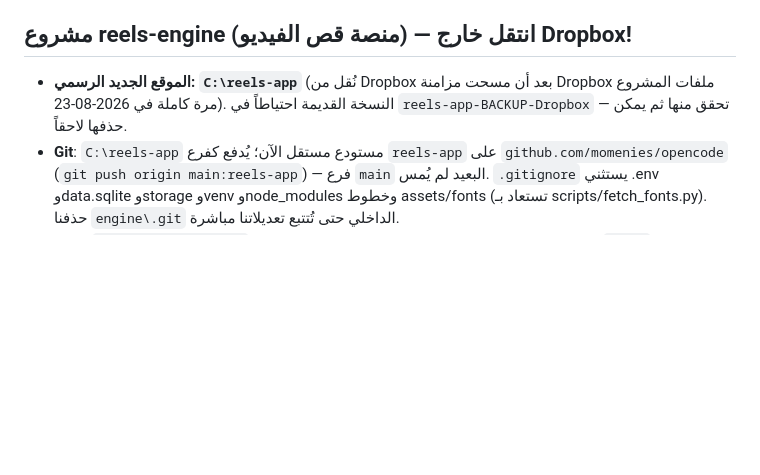
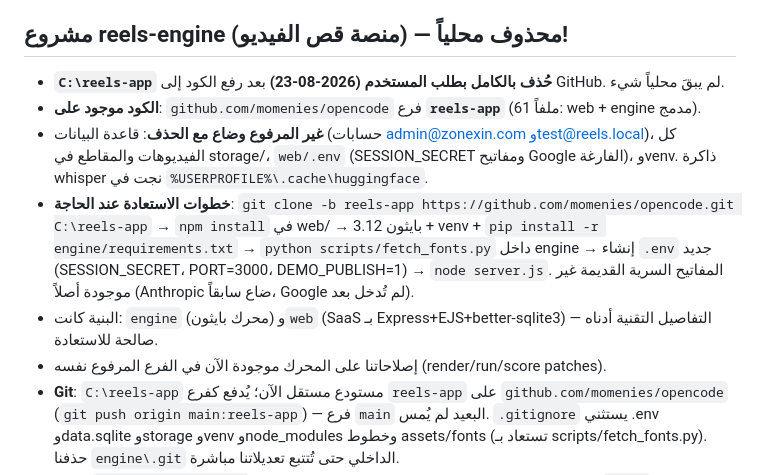
Before and after one commit to momenies/Salla, a Markdown page: AGENTS.md, the part around the change. GitHub-like rendering; blank space fills up the shorter version.

Commit message:
memory: reels-app folder deleted locally, code lives on reels-app branch

```diff
--- a/AGENTS.md
+++ b/AGENTS.md
@@ -14,9 +14,14 @@
 - النشر المخطط: Google Cloud Run (لدى المستخدم رصيد GCP). عند النشر يتغير Callback URL في البوابة إلى الرابط العام.
 - المستودع Git جاهز: الفرع `main`، والجهاز البعيد `origin` هو `https://github.com/momenies/opencode.git`.
 
-## مشروع reels-engine (منصة قص الفيديو) — انتقل خارج Dropbox!
+## مشروع reels-engine (منصة قص الفيديو) — محذوف محلياً!
 
-- **الموقع الجديد الرسمي: `C:\reels-app`** (نُقل من Dropbox بعد أن مسحت مزامنة Dropbox ملفات المشروع مرة كاملة في 2026-08-23). النسخة القديمة احتياطاً في `reels-app-BACKUP-Dropbox` — تحقق منها ثم يمكن حذفها لاحقاً.
+- **`C:\reels-app` حُذف بالكامل بطلب المستخدم (2026-08-23)** بعد رفع الكود إلى GitHub. لم يبقَ محلياً شيء.
+- **الكود موجود على**: `github.com/momenies/opencode` فرع **`reels-app`** (61 ملفاً: web + engine مدمج).
+- **غير المرفوع وضاع مع الحذف**: قاعدة البيانات (حسابات admin@zonexin.com وtest@reels.local)، كل الفيديوهات والمقاطع في storage/، `web/.env` (SESSION_SECRET ومفاتيح Google الفارغة)، وvenv. ذاكرة whisper نجت في `%USERPROFILE%\.cache\huggingface`.
+- **خطوات الاستعادة عند الحاجة**: `git clone -b reels-app https://github.com/momenies/opencode.git C:\reels-app` → `npm install` في web/ → بايثون 3.12 + venv + `pip install -r engine/requirements.txt` → `python scripts/fetch_fonts.py` داخل engine → إنشاء `.env` جديد (SESSION_SECRET، PORT=3000، DEMO_PUBLISH=1) → `node server.js`. المفاتيح السرية القديمة غير موجودة أصلاً (Anthropic ضاع سابقاً، Google لم تُدخل بعد).
+- البنية كانت: `engine` (محرك بايثون) و`web` (SaaS بـ Express+EJS+better-sqlite3) — التفاصيل التقنية أدناه صالحة للاستعادة.
+- إصلاحاتنا على المحرك موجودة الآن في الفرع المرفوع نفسه (render/run/score patches).
 - **Git**: `C:\reels-app` مستودع مستقل الآن؛ يُدفع كفرع `reels-app` على `github.com/momenies/opencode` (`git push origin main:reels-app`) — فرع `main` البعيد لم يُمس. `.gitignore` يستثني .env وdata.sqlite وstorage وvenv وnode_modules وخطوط assets/fonts (تستعاد بـ scripts/fetch_fonts.py). حذفنا `engine\.git` الداخلي حتى تُتتبع تعديلاتنا مباشرة.
 - البنية: `C:\reels-app\engine` (محرك بايثون المستنسخ من momenies/reels-engine + `.venv` بايثون 3.12) و `C:\reels-app\web` (طبقة SaaS بـ Express+EJS+better-sqlite3).
 - تشغيل الموقع: `node server.js` داخل `C:\reels-app\web` (منفذ 3000). حساب تجريبي: test@reels.local / secret123.
```
